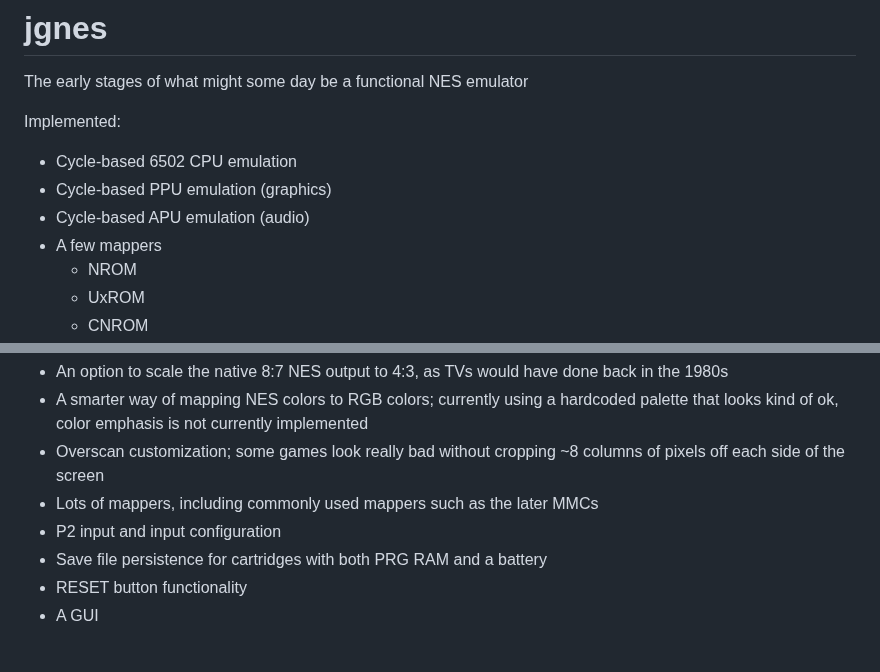
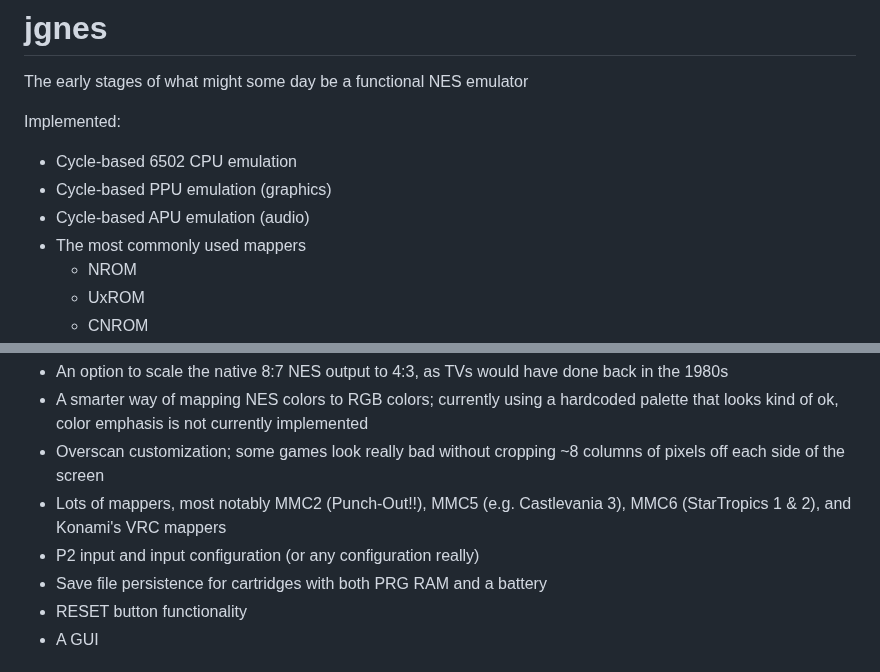
Before and after one commit to jsgroth/jgnes, a Markdown page: README.md, 2 parts joined by grey strips. Drawn GitHub-style.

```diff
--- a/README.md
+++ b/README.md
@@ -6,7 +6,7 @@ Implemented:
 * Cycle-based 6502 CPU emulation
 * Cycle-based PPU emulation (graphics)
 * Cycle-based APU emulation (audio)
-* A few mappers
+* The most commonly used mappers
   * NROM
   * UxROM
   * CNROM
@@ -20,8 +20,8 @@ Not Implemented:
 * An option to scale the native 8:7 NES output to 4:3, as TVs would have done back in the 1980s
 * A smarter way of mapping NES colors to RGB colors; currently using a hardcoded palette that looks kind of ok, color emphasis is not currently implemented
 * Overscan customization; some games look really bad without cropping ~8 columns of pixels off each side of the screen
-* Lots of mappers, including commonly used mappers such as the later MMCs
-* P2 input and input configuration
+* Lots of mappers, most notably MMC2 (Punch-Out!!), MMC5 (e.g. Castlevania 3), MMC6 (StarTropics 1 & 2), and Konami's VRC mappers
+* P2 input and input configuration (or any configuration really)
 * Save file persistence for cartridges with both PRG RAM and a battery
 * RESET button functionality
 * A GUI
```
